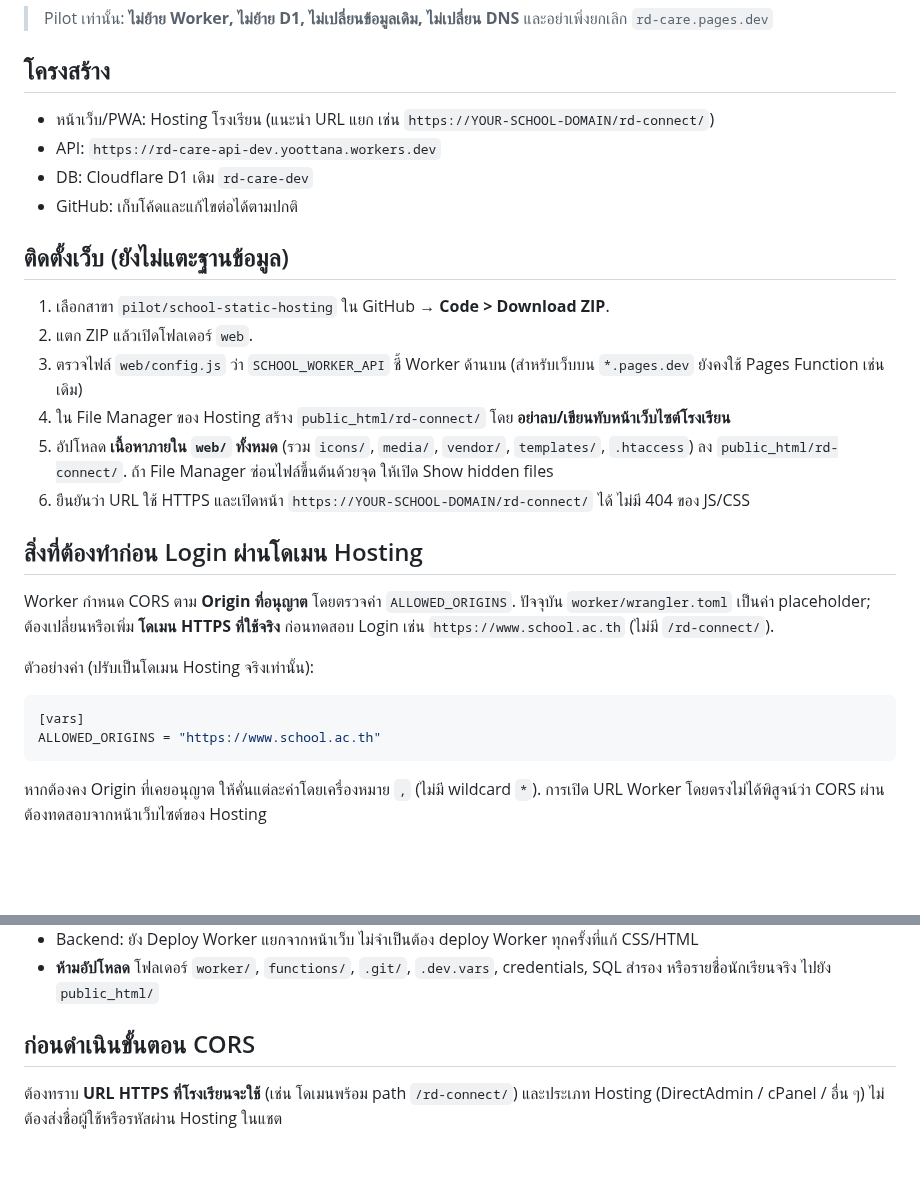
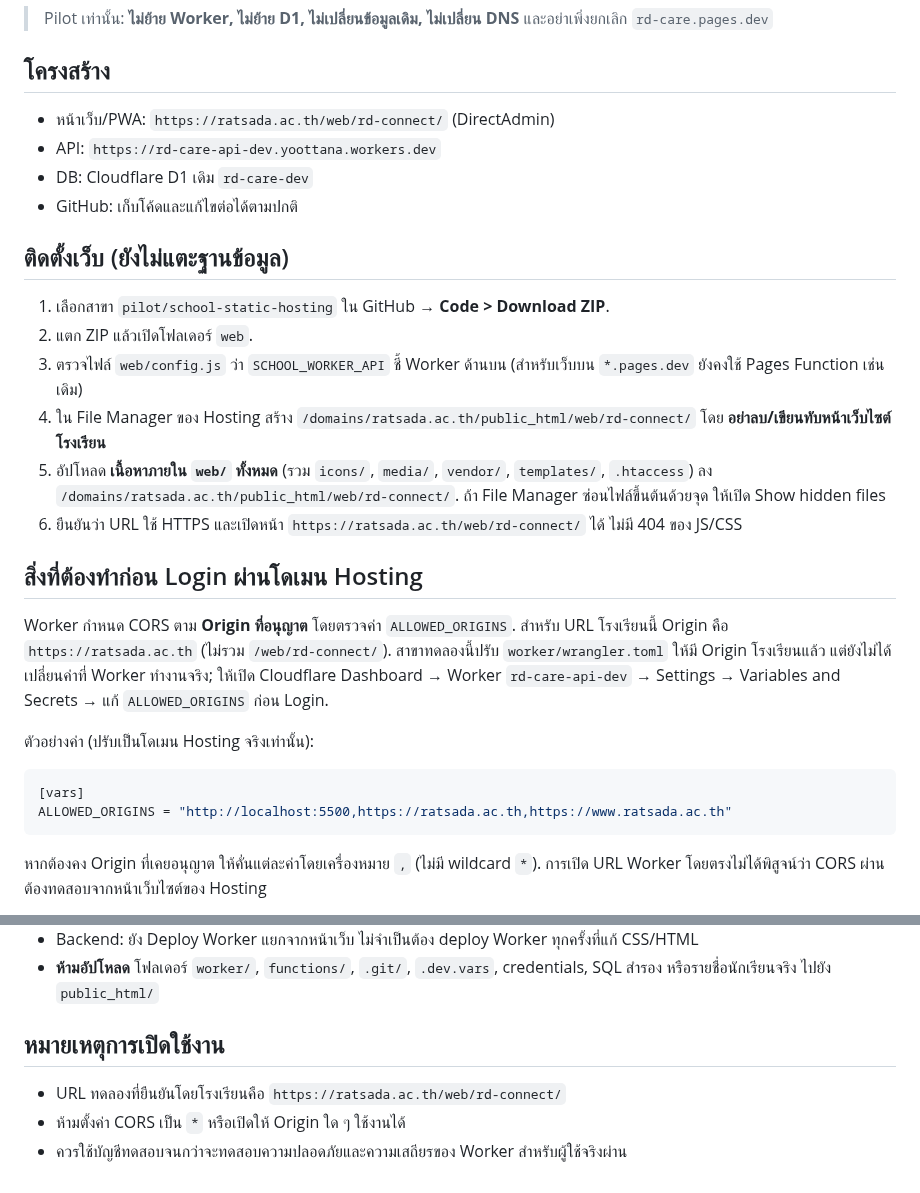
Before and after one commit to yoottana-cyber/rd-care, a Markdown page: docs/SCHOOL-STATIC-PILOT.md, 2 parts joined by grey strips. Drawn GitHub-style; blank space fills up the shorter version.

Commit message:
docs: record exact school URL and CORS setup for DirectAdmin pilot

````diff
--- a/docs/SCHOOL-STATIC-PILOT.md
+++ b/docs/SCHOOL-STATIC-PILOT.md
@@ -3,7 +3,7 @@
 > Pilot เท่านั้น: **ไม่ย้าย Worker, ไม่ย้าย D1, ไม่เปลี่ยนข้อมูลเดิม, ไม่เปลี่ยน DNS** และอย่าเพิ่งยกเลิก `rd-care.pages.dev`
 
 ## โครงสร้าง
-- หน้าเว็บ/PWA: Hosting โรงเรียน (แนะนำ URL แยก เช่น `https://YOUR-SCHOOL-DOMAIN/rd-connect/`)
+- หน้าเว็บ/PWA: `https://ratsada.ac.th/web/rd-connect/` (DirectAdmin)
 - API: `https://rd-care-api-dev.yoottana.workers.dev`
 - DB: Cloudflare D1 เดิม `rd-care-dev`
 - GitHub: เก็บโค้ดและแก้ไขต่อได้ตามปกติ
@@ -12,17 +12,17 @@
 1. เลือกสาขา `pilot/school-static-hosting` ใน GitHub → **Code > Download ZIP**.
 2. แตก ZIP แล้วเปิดโฟลเดอร์ `web`.
 3. ตรวจไฟล์ `web/config.js` ว่า `SCHOOL_WORKER_API` ชี้ Worker ด้านบน (สำหรับเว็บบน `*.pages.dev` ยังคงใช้ Pages Function เช่นเดิม)
-4. ใน File Manager ของ Hosting สร้าง `public_html/rd-connect/` โดย **อย่าลบ/เขียนทับหน้าเว็บไซต์โรงเรียน**
-5. อัปโหลด **เนื้อหาภายใน `web/` ทั้งหมด** (รวม `icons/`, `media/`, `vendor/`, `templates/`, `.htaccess`) ลง `public_html/rd-connect/`. ถ้า File Manager ซ่อนไฟล์ขึ้นต้นด้วยจุด ให้เปิด Show hidden files
-6. ยืนยันว่า URL ใช้ HTTPS และเปิดหน้า `https://YOUR-SCHOOL-DOMAIN/rd-connect/` ได้ ไม่มี 404 ของ JS/CSS
+4. ใน File Manager ของ Hosting สร้าง `/domains/ratsada.ac.th/public_html/web/rd-connect/` โดย **อย่าลบ/เขียนทับหน้าเว็บไซต์โรงเรียน**
+5. อัปโหลด **เนื้อหาภายใน `web/` ทั้งหมด** (รวม `icons/`, `media/`, `vendor/`, `templates/`, `.htaccess`) ลง `/domains/ratsada.ac.th/public_html/web/rd-connect/`. ถ้า File Manager ซ่อนไฟล์ขึ้นต้นด้วยจุด ให้เปิด Show hidden files
+6. ยืนยันว่า URL ใช้ HTTPS และเปิดหน้า `https://ratsada.ac.th/web/rd-connect/` ได้ ไม่มี 404 ของ JS/CSS
 
 ## สิ่งที่ต้องทำก่อน Login ผ่านโดเมน Hosting
-Worker กำหนด CORS ตาม **Origin ที่อนุญาต** โดยตรวจค่า `ALLOWED_ORIGINS`. ปัจจุบัน `worker/wrangler.toml` เป็นค่า placeholder; ต้องเปลี่ยนหรือเพิ่ม **โดเมน HTTPS ที่ใช้จริง** ก่อนทดสอบ Login เช่น `https://www.school.ac.th` (ไม่มี `/rd-connect/`).
+Worker กำหนด CORS ตาม **Origin ที่อนุญาต** โดยตรวจค่า `ALLOWED_ORIGINS`. สำหรับ URL โรงเรียนนี้ Origin คือ `https://ratsada.ac.th` (ไม่รวม `/web/rd-connect/`). สาขาทดลองนี้ปรับ `worker/wrangler.toml` ให้มี Origin โรงเรียนแล้ว แต่ยังไม่ได้เปลี่ยนค่าที่ Worker ทำงานจริง; ให้เปิด Cloudflare Dashboard → Worker `rd-care-api-dev` → Settings → Variables and Secrets → แก้ `ALLOWED_ORIGINS` ก่อน Login.
 
 ตัวอย่างค่า (ปรับเป็นโดเมน Hosting จริงเท่านั้น):
 ```toml
 [vars]
-ALLOWED_ORIGINS = "https://www.school.ac.th"
+ALLOWED_ORIGINS = "http://localhost:5500,https://ratsada.ac.th,https://www.ratsada.ac.th"
 ```
 หากต้องคง Origin ที่เคยอนุญาต ให้คั่นแต่ละค่าโดยเครื่องหมาย `,` (ไม่มี wildcard `*`). การเปิด URL Worker โดยตรงไม่ได้พิสูจน์ว่า CORS ผ่าน ต้องทดสอบจากหน้าเว็บไซต์ของ Hosting
 
@@ -45,5 +45,7 @@ ALLOWED_ORIGINS = "https://www.school.ac.th"
 - Backend: ยัง Deploy Worker แยกจากหน้าเว็บ ไม่จำเป็นต้อง deploy Worker ทุกครั้งที่แก้ CSS/HTML
 - **ห้ามอัปโหลด** โฟลเดอร์ `worker/`, `functions/`, `.git/`, `.dev.vars`, credentials, SQL สำรอง หรือรายชื่อนักเรียนจริง ไปยัง `public_html/`
 
-## ก่อนดำเนินขั้นตอน CORS
-ต้องทราบ **URL HTTPS ที่โรงเรียนจะใช้** (เช่น โดเมนพร้อม path `/rd-connect/`) และประเภท Hosting (DirectAdmin / cPanel / อื่น ๆ) ไม่ต้องส่งชื่อผู้ใช้หรือรหัสผ่าน Hosting ในแชต
+## หมายเหตุการเปิดใช้งาน
+- URL ทดลองที่ยืนยันโดยโรงเรียนคือ `https://ratsada.ac.th/web/rd-connect/`
+- ห้ามตั้งค่า CORS เป็น `*` หรือเปิดให้ Origin ใด ๆ ใช้งานได้
+- ควรใช้บัญชีทดสอบจนกว่าจะทดสอบความปลอดภัยและความเสถียรของ Worker สำหรับผู้ใช้จริงผ่าน
````
